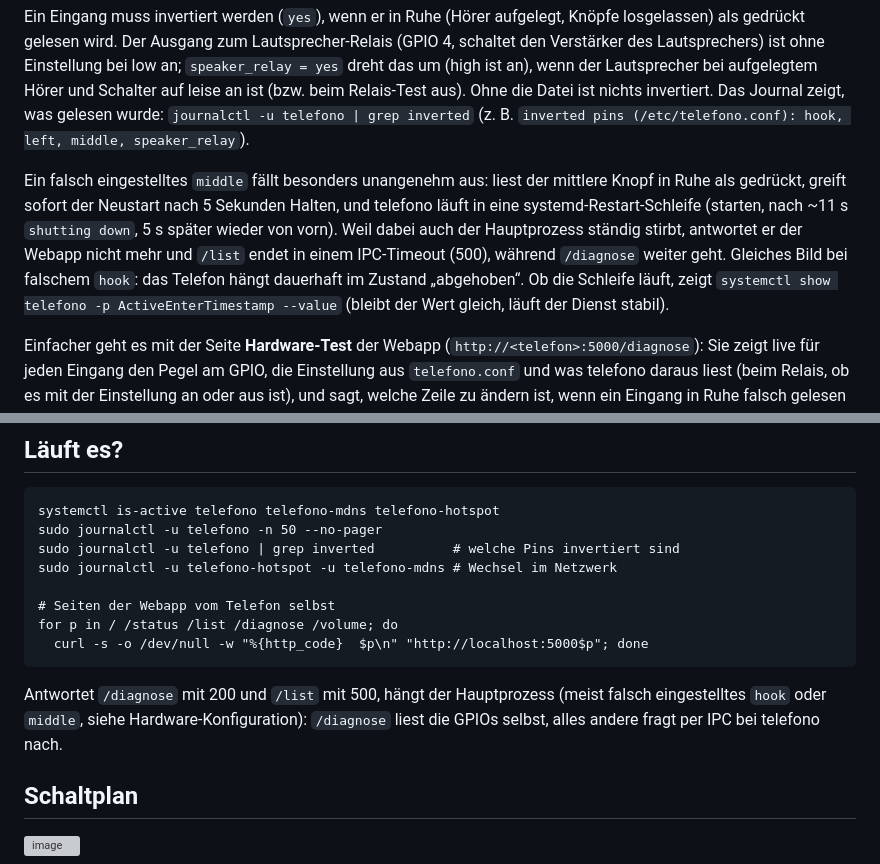
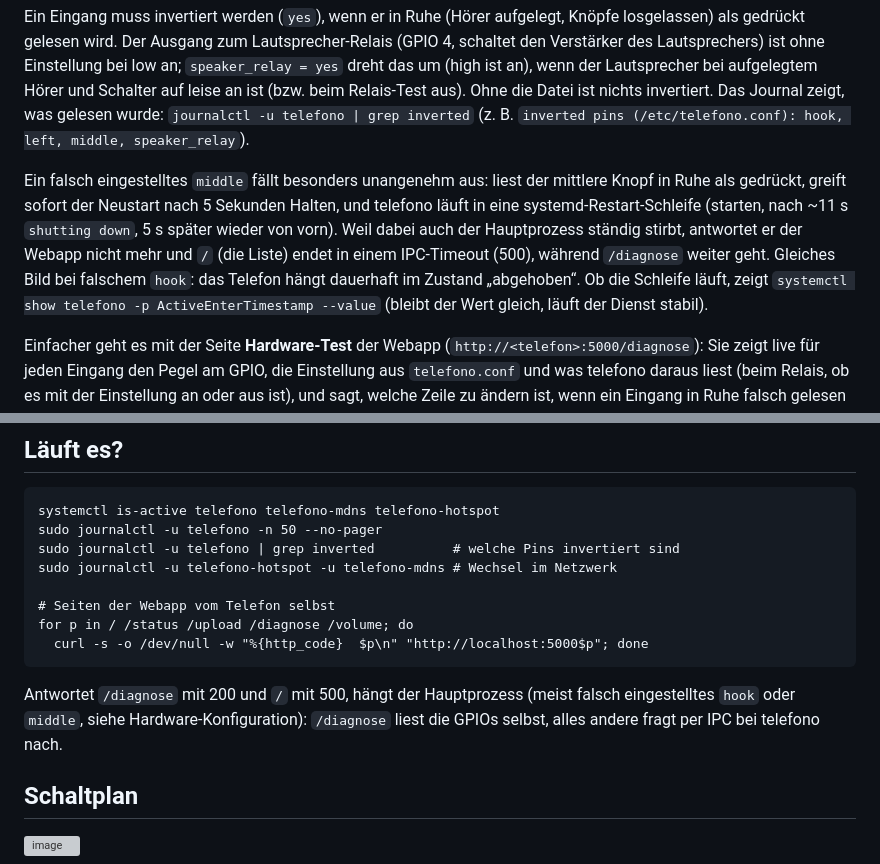
Before and after one commit to Friedrichluna/telefono, a Markdown page: README.md, 2 parts joined by grey strips. Drawn GitHub-style; grey boxes are pictures that could not be loaded.

Commit message:
README: Seitennamen und Testaufrufe an die neue Webapp angepasst
Die Liste liegt jetzt auf /, /list ist nur noch ein Alias; der
Testaufruf prüfte beides und damit zweimal dieselbe Seite. Statt
/list steht dort nun /upload (Hochladen).

Co-Authored-By: Claude Opus 5 <noreply@anthropic.com>

````diff
--- a/README.md
+++ b/README.md
@@ -75,7 +75,7 @@ sudo systemctl restart telefono
 
 Ein Eingang muss invertiert werden (`yes`), wenn er in Ruhe (Hörer aufgelegt, Knöpfe losgelassen) als gedrückt gelesen wird. Der Ausgang zum Lautsprecher-Relais (GPIO 4, schaltet den Verstärker des Lautsprechers) ist ohne Einstellung bei low an; `speaker_relay = yes` dreht das um (high ist an), wenn der Lautsprecher bei aufgelegtem Hörer und Schalter auf leise an ist (bzw. beim Relais-Test aus). Ohne die Datei ist nichts invertiert. Das Journal zeigt, was gelesen wurde: `journalctl -u telefono | grep inverted` (z. B. `inverted pins (/etc/telefono.conf): hook, left, middle, speaker_relay`).
 
-Ein falsch eingestelltes `middle` fällt besonders unangenehm aus: liest der mittlere Knopf in Ruhe als gedrückt, greift sofort der Neustart nach 5 Sekunden Halten, und telefono läuft in eine systemd-Restart-Schleife (starten, nach ~11 s `shutting down`, 5 s später wieder von vorn). Weil dabei auch der Hauptprozess ständig stirbt, antwortet er der Webapp nicht mehr und `/list` endet in einem IPC-Timeout (500), während `/diagnose` weiter geht. Gleiches Bild bei falschem `hook`: das Telefon hängt dauerhaft im Zustand „abgehoben“. Ob die Schleife läuft, zeigt `systemctl show telefono -p ActiveEnterTimestamp --value` (bleibt der Wert gleich, läuft der Dienst stabil).
+Ein falsch eingestelltes `middle` fällt besonders unangenehm aus: liest der mittlere Knopf in Ruhe als gedrückt, greift sofort der Neustart nach 5 Sekunden Halten, und telefono läuft in eine systemd-Restart-Schleife (starten, nach ~11 s `shutting down`, 5 s später wieder von vorn). Weil dabei auch der Hauptprozess ständig stirbt, antwortet er der Webapp nicht mehr und `/` (die Liste) endet in einem IPC-Timeout (500), während `/diagnose` weiter geht. Gleiches Bild bei falschem `hook`: das Telefon hängt dauerhaft im Zustand „abgehoben“. Ob die Schleife läuft, zeigt `systemctl show telefono -p ActiveEnterTimestamp --value` (bleibt der Wert gleich, läuft der Dienst stabil).
 
 Einfacher geht es mit der Seite **Hardware-Test** der Webapp (`http://<telefon>:5000/diagnose`): Sie zeigt live für jeden Eingang den Pegel am GPIO, die Einstellung aus `telefono.conf` und was telefono daraus liest (beim Relais, ob es mit der Einstellung an oder aus ist), und sagt, welche Zeile zu ändern ist, wenn ein Eingang in Ruhe falsch gelesen wird. Sie liest die GPIO-Register direkt (`/dev/gpiomem`, nur lesend), funktioniert also auch bei abgehobenem Hörer. Die gewählte Ziffer zeigt, ob die Wählscheibe richtig zählt; LED und Lautsprecher-Relais lassen sich testen, wenn das Telefon frei ist.
 
@@ -110,11 +110,11 @@ sudo journalctl -u telefono | grep inverted          # welche Pins invertiert si
 sudo journalctl -u telefono-hotspot -u telefono-mdns # Wechsel im Netzwerk
 
 # Seiten der Webapp vom Telefon selbst
-for p in / /status /list /diagnose /volume; do
+for p in / /status /upload /diagnose /volume; do
   curl -s -o /dev/null -w "%{http_code}  $p\n" "http://localhost:5000$p"; done
 ```
 
-Antwortet `/diagnose` mit 200 und `/list` mit 500, hängt der Hauptprozess (meist falsch eingestelltes `hook` oder `middle`, siehe Hardware-Konfiguration): `/diagnose` liest die GPIOs selbst, alles andere fragt per IPC bei telefono nach.
+Antwortet `/diagnose` mit 200 und `/` mit 500, hängt der Hauptprozess (meist falsch eingestelltes `hook` oder `middle`, siehe Hardware-Konfiguration): `/diagnose` liest die GPIOs selbst, alles andere fragt per IPC bei telefono nach.
 
 ## Schaltplan
 ![image](https://gitlab.mn.tu-dresden.de/josc941e/telefono/-/raw/master/docs/circuit_diagram.png)
````
